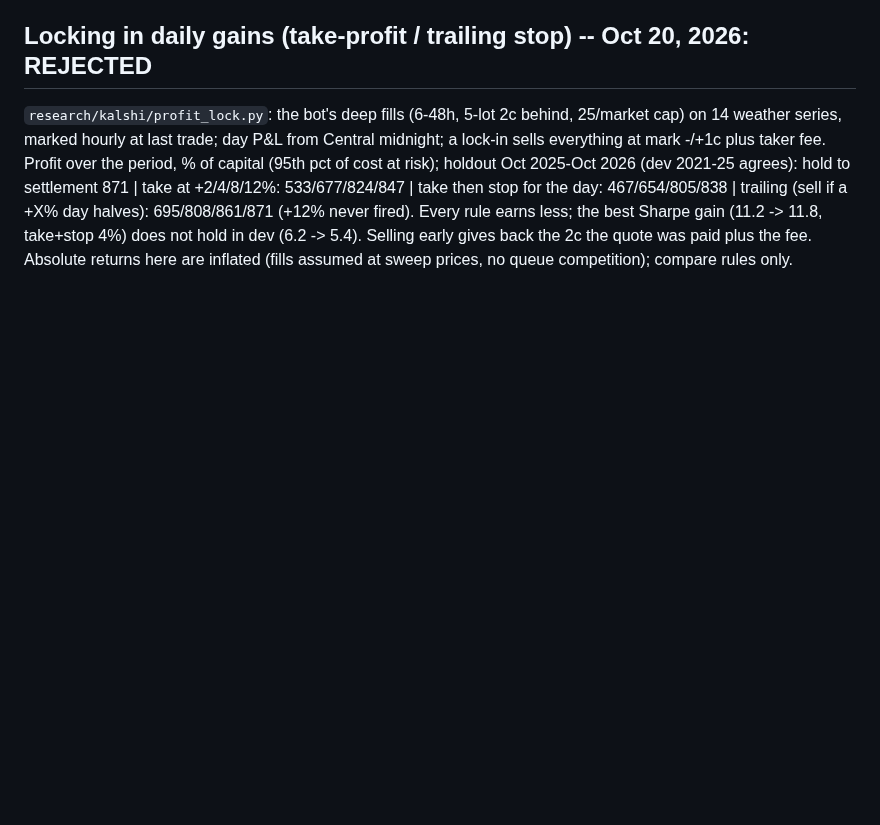
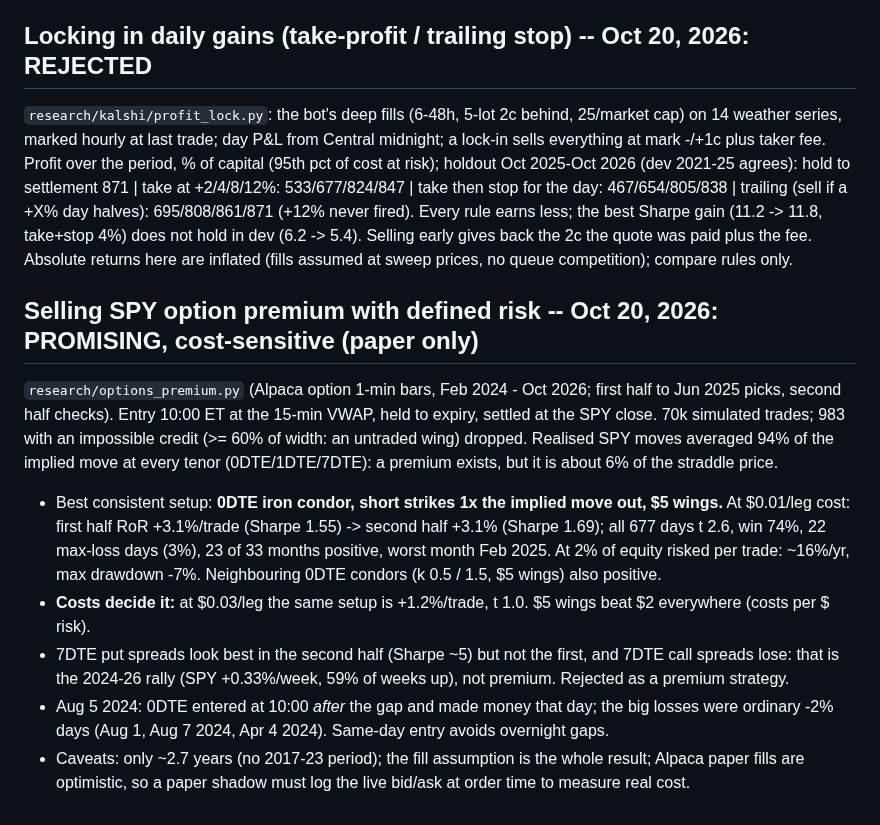
Before and after one commit to connormortoncbtx-sketch/momentum-system, a Markdown page: docs/2026-10_strategy_research.md, the part around the change. Drawn GitHub-style; blank space fills up the shorter version.

Commit message:
doc: SPY premium selling results
Co-Authored-By: Claude Opus 5.5 <noreply@anthropic.com>
Claude-Session: https://claude.ai/code/session_01NQksnTKH6U3HinFRXxz3fh

```diff
--- a/docs/2026-10_strategy_research.md
+++ b/docs/2026-10_strategy_research.md
@@ -2347,3 +2347,20 @@ hold to settlement 871 | take at +2/4/8/12%: 533/677/824/847 | take then stop fo
 trailing (sell if a +X% day halves): 695/808/861/871 (+12% never fired). Every rule earns less; the best Sharpe
 gain (11.2 -> 11.8, take+stop 4%) does not hold in dev (6.2 -> 5.4). Selling early gives back the 2c the quote was
 paid plus the fee. Absolute returns here are inflated (fills assumed at sweep prices, no queue competition); compare rules only.
+
+## Selling SPY option premium with defined risk -- Oct 20, 2026: PROMISING, cost-sensitive (paper only)
+`research/options_premium.py` (Alpaca option 1-min bars, Feb 2024 - Oct 2026; first half to Jun 2025 picks, second
+half checks). Entry 10:00 ET at the 15-min VWAP, held to expiry, settled at the SPY close. 70k simulated trades;
+983 with an impossible credit (>= 60% of width: an untraded wing) dropped. Realised SPY moves averaged 94% of the
+implied move at every tenor (0DTE/1DTE/7DTE): a premium exists, but it is about 6% of the straddle price.
+- Best consistent setup: **0DTE iron condor, short strikes 1x the implied move out, $5 wings.** At $0.01/leg cost:
+  first half RoR +3.1%/trade (Sharpe 1.55) -> second half +3.1% (Sharpe 1.69); all 677 days t 2.6, win 74%,
+  22 max-loss days (3%), 23 of 33 months positive, worst month Feb 2025. At 2% of equity risked per trade:
+  ~16%/yr, max drawdown -7%. Neighbouring 0DTE condors (k 0.5 / 1.5, $5 wings) also positive.
+- **Costs decide it:** at $0.03/leg the same setup is +1.2%/trade, t 1.0. $5 wings beat $2 everywhere (costs per $ risk).
+- 7DTE put spreads look best in the second half (Sharpe ~5) but not the first, and 7DTE call spreads lose: that is
+  the 2024-26 rally (SPY +0.33%/week, 59% of weeks up), not premium. Rejected as a premium strategy.
+- Aug 5 2024: 0DTE entered at 10:00 *after* the gap and made money that day; the big losses were ordinary -2% days
+  (Aug 1, Aug 7 2024, Apr 4 2024). Same-day entry avoids overnight gaps.
+- Caveats: only ~2.7 years (no 2017-23 period); the fill assumption is the whole result; Alpaca paper fills are
+  optimistic, so a paper shadow must log the live bid/ask at order time to measure real cost.
```
